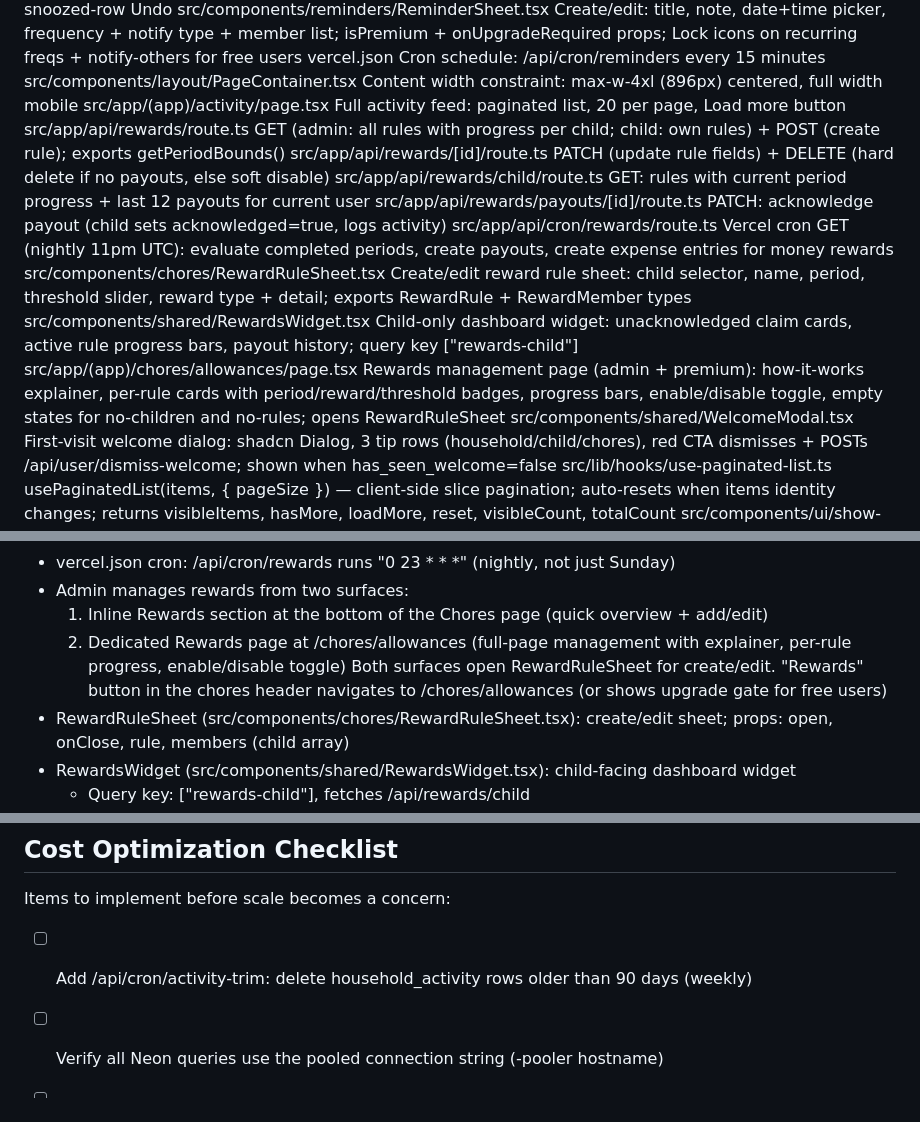
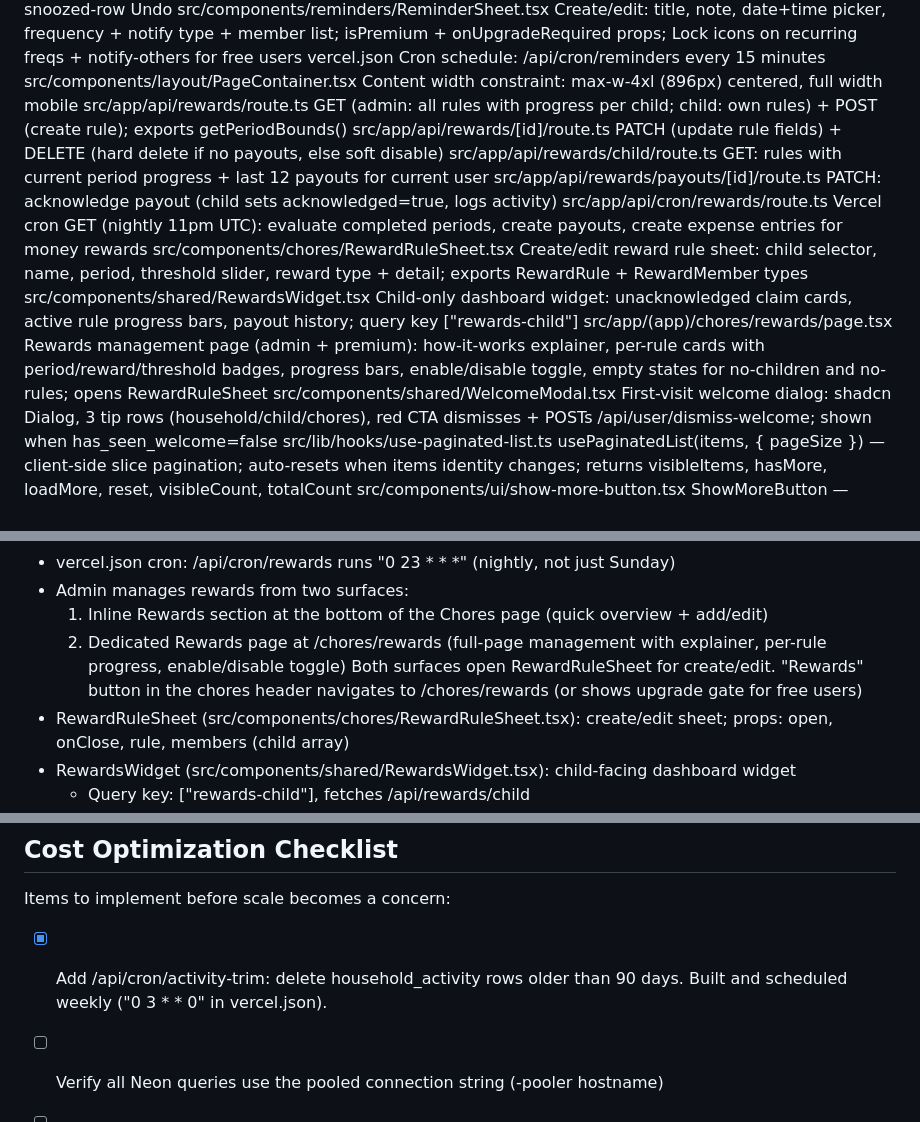
Before and after one commit to Cremacious/roost, a Markdown page: CLAUDE.md, 3 parts joined by grey strips. Drawn GitHub-style.

```diff
--- a/CLAUDE.md
+++ b/CLAUDE.md
@@ -774,7 +773,6 @@ src/app/(app)/reminders/page.tsx              Full reminders module: grouped sec
 src/components/reminders/ReminderSheet.tsx    Create/edit: title, note, date+time picker, frequency + notify type + member list; isPremium + onUpgradeRequired props; Lock icons on recurring freqs + notify-others for free users
 vercel.json                                   Cron schedule: /api/cron/reminders every 15 minutes
 src/components/layout/PageContainer.tsx        Content width constraint: max-w-4xl (896px) centered, full width mobile
-src/app/(app)/activity/page.tsx               Full activity feed: paginated list, 20 per page, Load more button
 src/app/api/rewards/route.ts                  GET (admin: all rules with progress per child; child: own rules) + POST (create rule); exports getPeriodBounds()
 src/app/api/rewards/[id]/route.ts             PATCH (update rule fields) + DELETE (hard delete if no payouts, else soft disable)
 src/app/api/rewards/child/route.ts            GET: rules with current period progress + last 12 payouts for current user
@@ -782,7 +780,7 @@ src/app/api/rewards/payouts/[id]/route.ts     PATCH: acknowledge payout (child s
 src/app/api/cron/rewards/route.ts             Vercel cron GET (nightly 11pm UTC): evaluate completed periods, create payouts, create expense entries for money rewards
 src/components/chores/RewardRuleSheet.tsx     Create/edit reward rule sheet: child selector, name, period, threshold slider, reward type + detail; exports RewardRule + RewardMember types
 src/components/shared/RewardsWidget.tsx       Child-only dashboard widget: unacknowledged claim cards, active rule progress bars, payout history; query key ["rewards-child"]
-src/app/(app)/chores/allowances/page.tsx      Rewards management page (admin + premium): how-it-works explainer, per-rule cards with period/reward/threshold badges, progress bars, enable/disable toggle, empty states for no-children and no-rules; opens RewardRuleSheet
+src/app/(app)/chores/rewards/page.tsx         Rewards management page (admin + premium): how-it-works explainer, per-rule cards with period/reward/threshold badges, progress bars, enable/disable toggle, empty states for no-children and no-rules; opens RewardRuleSheet
 src/components/shared/WelcomeModal.tsx        First-visit welcome dialog: shadcn Dialog, 3 tip rows (household/child/chores), red CTA dismisses + POSTs /api/user/dismiss-welcome; shown when has_seen_welcome=false
 src/lib/hooks/use-paginated-list.ts           usePaginatedList<T>(items, { pageSize }) — client-side slice pagination; auto-resets when items identity changes; returns visibleItems, hasMore, loadMore, reset, visibleCount, totalCount
 src/components/ui/show-more-button.tsx        ShowMoreButton — renders "Showing X of Y" + "+ Show N more" slab button; returns null when all items visible; accepts color prop for section tinting
@@ -1393,9 +1395,9 @@ Update this file after every major decision or completed phase.
 - vercel.json cron: /api/cron/rewards runs "0 23 * * *" (nightly, not just Sunday)
 - Admin manages rewards from two surfaces:
   1. Inline Rewards section at the bottom of the Chores page (quick overview + add/edit)
-  2. Dedicated Rewards page at /chores/allowances (full-page management with explainer, per-rule progress, enable/disable toggle)
+  2. Dedicated Rewards page at /chores/rewards (full-page management with explainer, per-rule progress, enable/disable toggle)
   Both surfaces open RewardRuleSheet for create/edit.
-  "Rewards" button in the chores header navigates to /chores/allowances (or shows upgrade gate for free users)
+  "Rewards" button in the chores header navigates to /chores/rewards (or shows upgrade gate for free users)
 - RewardRuleSheet (src/components/chores/RewardRuleSheet.tsx): create/edit sheet; props: open, onClose, rule, members (child array)
 - RewardsWidget (src/components/shared/RewardsWidget.tsx): child-facing dashboard widget
   - Query key: ["rewards-child"], fetches /api/rewards/child
@@ -1843,7 +1844,7 @@ Combined: ~$38,000 MRR with infrastructure at under 1% of revenue.
 
 Items to implement before scale becomes a concern:
 
-- [ ] Add /api/cron/activity-trim: delete household_activity rows older than 90 days (weekly)
+- [x] Add /api/cron/activity-trim: delete household_activity rows older than 90 days. Built and scheduled weekly ("0 3 * * 0" in vercel.json).
 - [ ] Verify all Neon queries use the pooled connection string (-pooler hostname)
 - [ ] Audit TanStack Query polling intervals: 10s is aggressive for low-change data.
       Chores/members/household data can be 30–60s. Only dashboard activity needs 10s.
```
Also changed, not shown: other parts of CLAUDE.md (+16 -14 lines).
